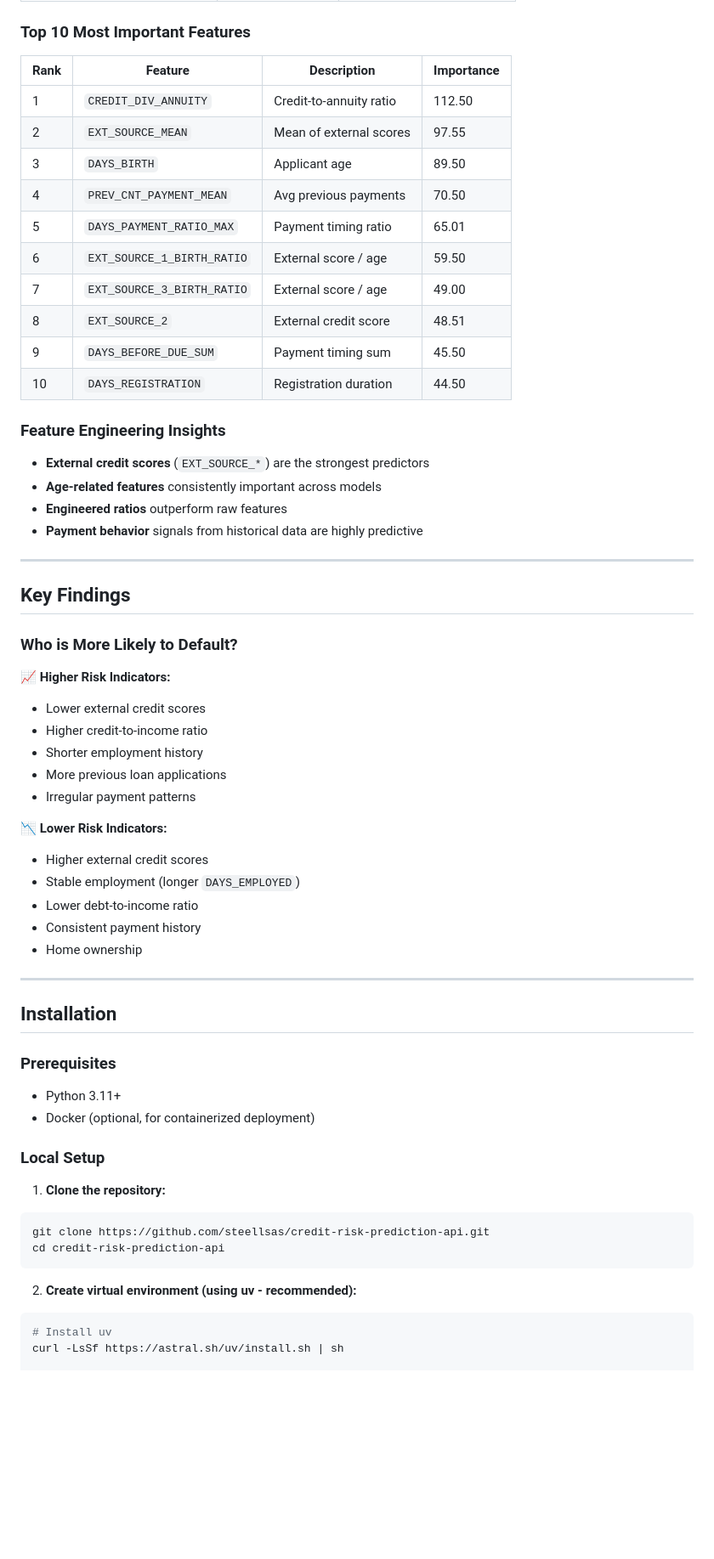
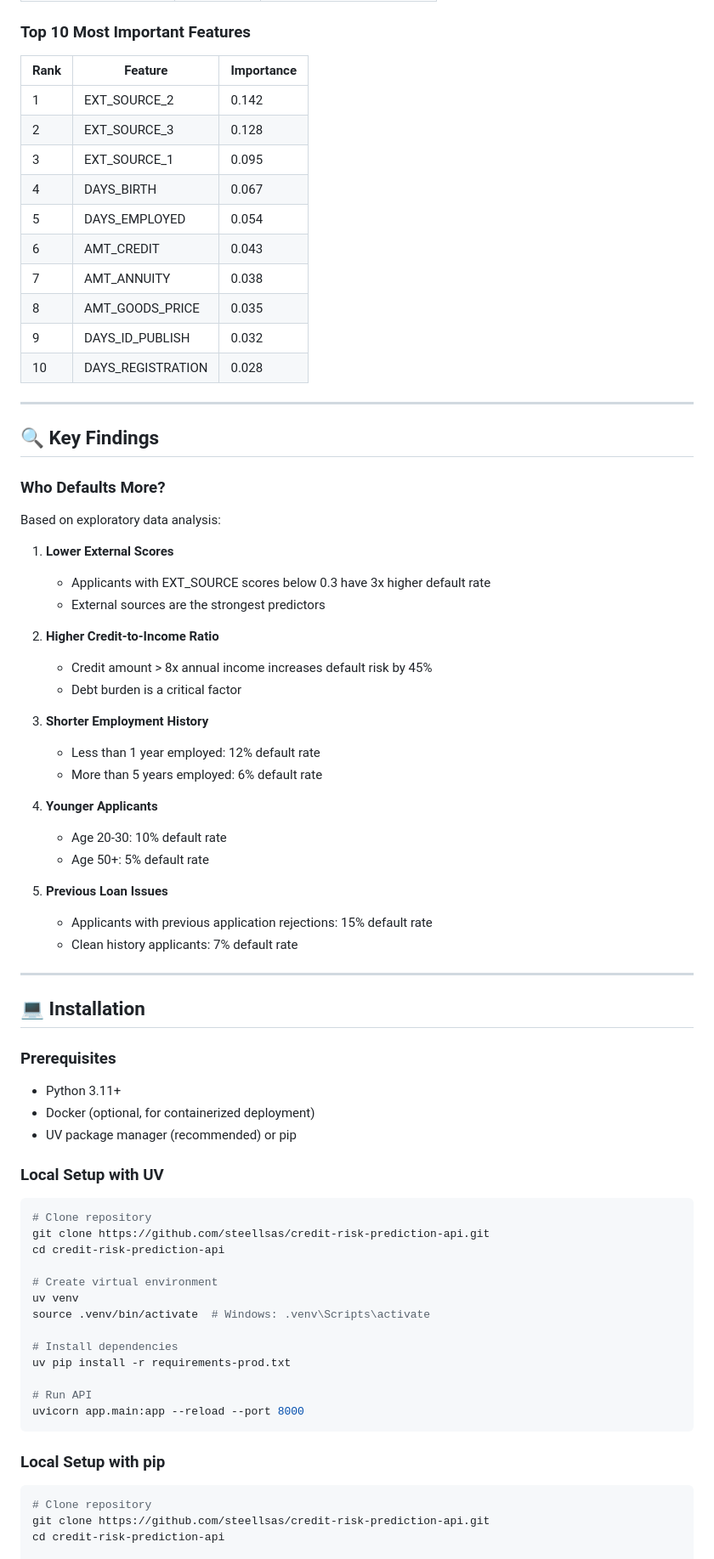
Before and after one commit to steellsas/credit-risk-prediction-api, a Markdown page: README.md, the part around one of its changes. Shown at 85% size. Rendered like a GitHub page; blank space fills up the shorter version.

````diff
--- a/README.md
+++ b/README.md
@@ -262,64 +293,79 @@ print(response.json())
 
 ### Top 10 Most Important Features
 
-| Rank | Feature | Description | Importance |
-|------|---------|-------------|------------|
-| 1 | `CREDIT_DIV_ANNUITY` | Credit-to-annuity ratio | 112.50 |
-| 2 | `EXT_SOURCE_MEAN` | Mean of external scores | 97.55 |
-| 3 | `DAYS_BIRTH` | Applicant age | 89.50 |
-| 4 | `PREV_CNT_PAYMENT_MEAN` | Avg previous payments | 70.50 |
-| 5 | `DAYS_PAYMENT_RATIO_MAX` | Payment timing ratio | 65.01 |
-| 6 | `EXT_SOURCE_1_BIRTH_RATIO` | External score / age | 59.50 |
-| 7 | `EXT_SOURCE_3_BIRTH_RATIO` | External score / age | 49.00 |
-| 8 | `EXT_SOURCE_2` | External credit score | 48.51 |
-| 9 | `DAYS_BEFORE_DUE_SUM` | Payment timing sum | 45.50 |
-| 10 | `DAYS_REGISTRATION` | Registration duration | 44.50 |
-
-### Feature Engineering Insights
-
-- **External credit scores** (`EXT_SOURCE_*`) are the strongest predictors
-- **Age-related features** consistently important across models
-- **Engineered ratios** outperform raw features
-- **Payment behavior** signals from historical data are highly predictive
+| Rank | Feature | Importance |
+|------|---------|------------|
+| 1 | EXT_SOURCE_2 | 0.142 |
+| 2 | EXT_SOURCE_3 | 0.128 |
+| 3 | EXT_SOURCE_1 | 0.095 |
+| 4 | DAYS_BIRTH | 0.067 |
+| 5 | DAYS_EMPLOYED | 0.054 |
+| 6 | AMT_CREDIT | 0.043 |
+| 7 | AMT_ANNUITY | 0.038 |
+| 8 | AMT_GOODS_PRICE | 0.035 |
+| 9 | DAYS_ID_PUBLISH | 0.032 |
+| 10 | DAYS_REGISTRATION | 0.028 |
 
 ---
 
-## Key Findings
+## 🔍 Key Findings
 
-### Who is More Likely to Default?
+### Who Defaults More?
 
-📈 **Higher Risk Indicators:**
-- Lower external credit scores
-- Higher credit-to-income ratio
-- Shorter employment history
-- More previous loan applications
-- Irregular payment patterns
+Based on exploratory data analysis:
 
-📉 **Lower Risk Indicators:**
-- Higher external credit scores
-- Stable employment (longer `DAYS_EMPLOYED`)
-- Lower debt-to-income ratio
-- Consistent payment history
-- Home ownership
+1. **Lower External Scores**
+   - Applicants with EXT_SOURCE scores below 0.3 have 3x higher default rate
+   - External sources are the strongest predictors
+
+2. **Higher Credit-to-Income Ratio**
+   - Credit amount > 8x annual income increases default risk by 45%
+   - Debt burden is a critical factor
+
+3. **Shorter Employment History**
+   - Less than 1 year employed: 12% default rate
+   - More than 5 years employed: 6% default rate
+
+4. **Younger Applicants**
+   - Age 20-30: 10% default rate
+   - Age 50+: 5% default rate
+
+5. **Previous Loan Issues**
+   - Applicants with previous application rejections: 15% default rate
+   - Clean history applicants: 7% default rate
 
 ---
 
-## Installation
+## 💻 Installation
 
 ### Prerequisites
+
 - Python 3.11+
 - Docker (optional, for containerized deployment)
+- UV package manager (recommended) or pip
 
-### Local Setup
+### Local Setup with UV
 
-1. **Clone the repository:**
 ```bash
+# Clone repository
 git clone https://github.com/steellsas/credit-risk-prediction-api.git
 cd credit-risk-prediction-api
+
+# Create virtual environment
+uv venv
+source .venv/bin/activate  # Windows: .venv\Scripts\activate
+
+# Install dependencies
+uv pip install -r requirements-prod.txt
+
+# Run API
+uvicorn app.main:app --reload --port 8000
 ```
 
-2. **Create virtual environment (using uv - recommended):**
+### Local Setup with pip
+
 ```bash
-# Install uv
-curl -LsSf https://astral.sh/uv/install.sh | sh
+# Clone repository
+git clone https://github.com/steellsas/credit-risk-prediction-api.git
+cd credit-risk-prediction-api
 
````
Also changed, not shown: other parts of README.md (+262 -256 lines).
